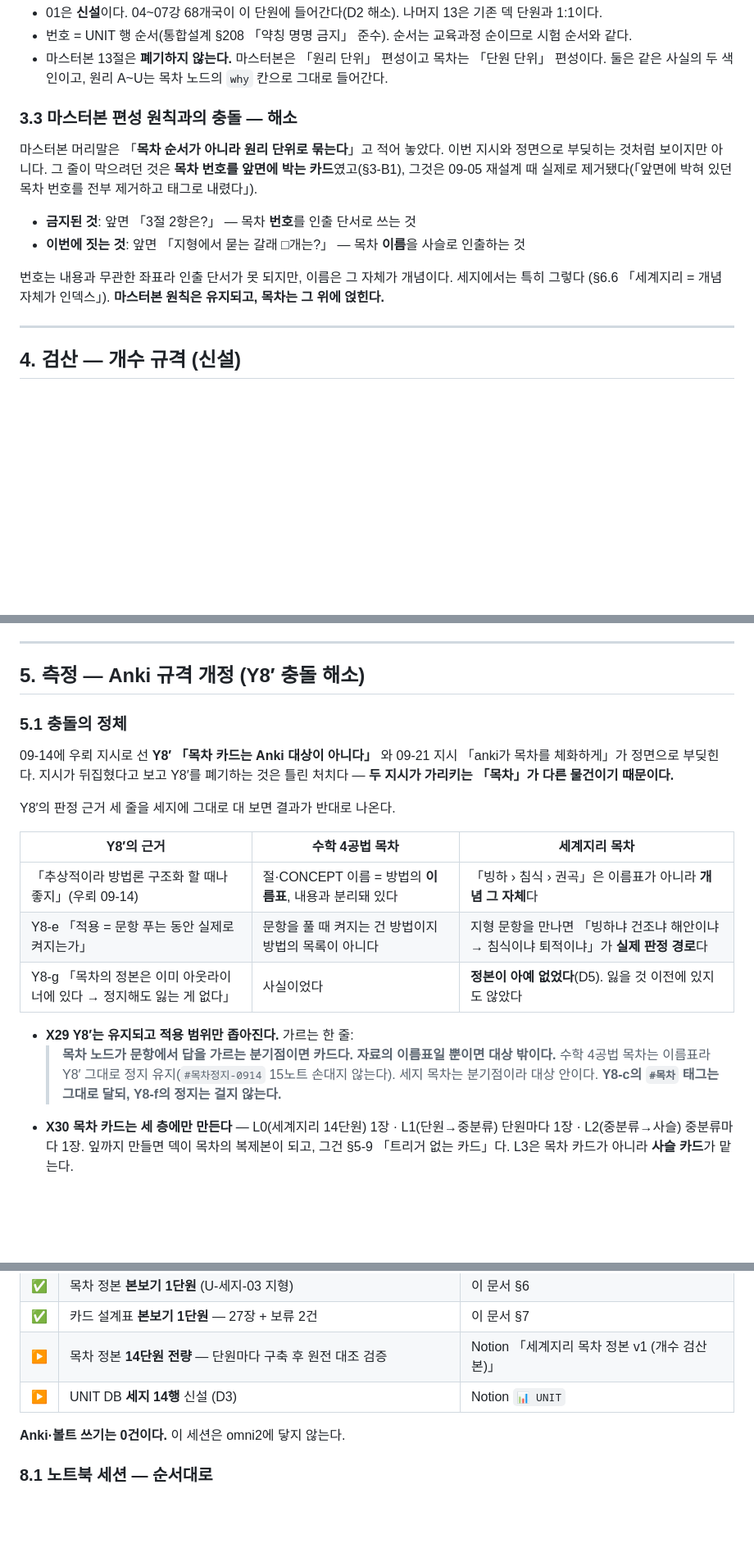
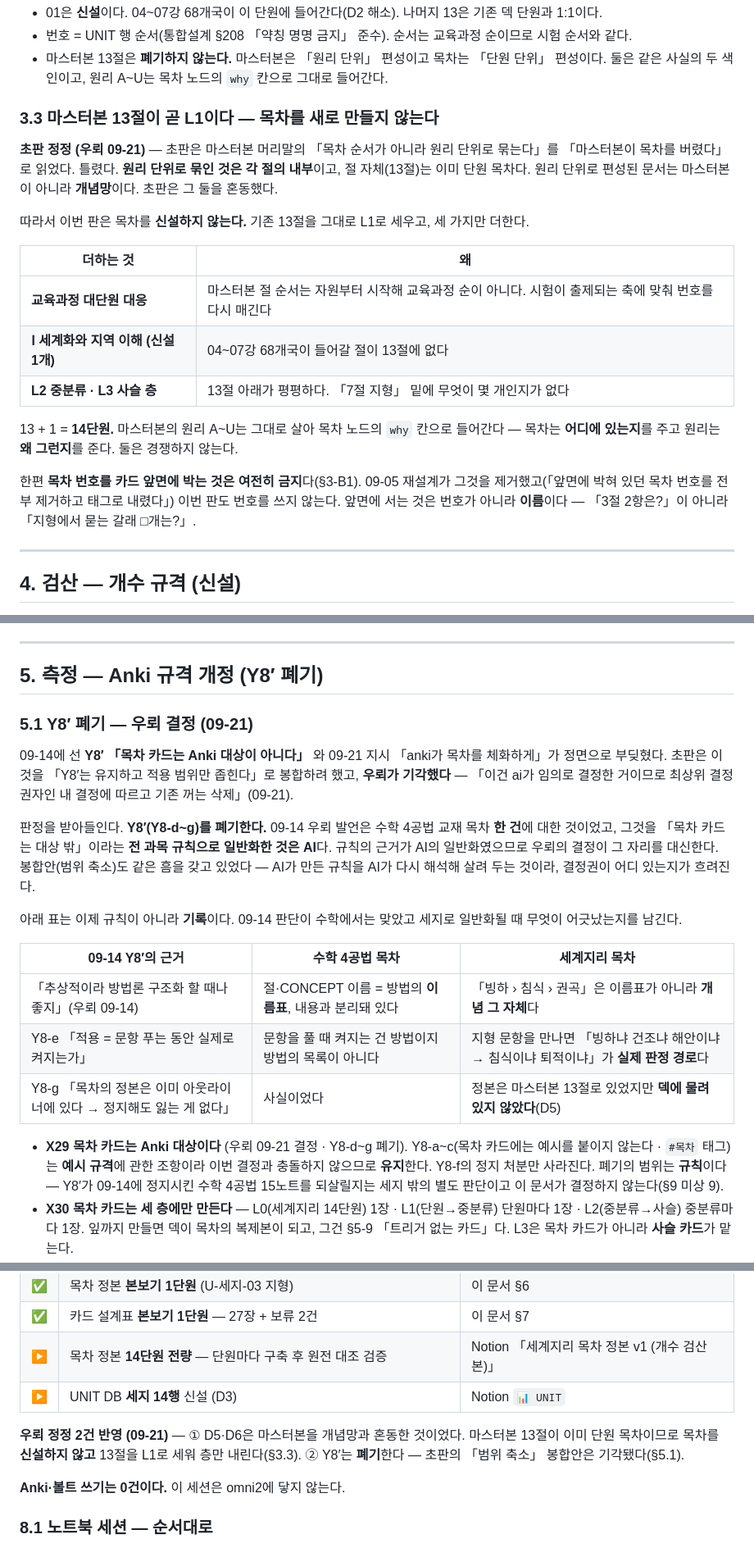
Before and after one commit to Vinjuay/exam-os-status, a Markdown page: docs/세계지리_개념망_목차_v1.md, 3 parts joined by grey strips. Shown at 82% size. Drawn GitHub-style; blank space fills up the shorter version.

```diff
--- a/docs/세계지리_개념망_목차_v1.md
+++ b/docs/세계지리_개념망_목차_v1.md
@@ -149,17 +152,27 @@ L3의 상한 5는 기존 규칙(§6.3-S5)을 그대로 쓴다. **넘으면 쪼
 - 마스터본 13절은 **폐기하지 않는다.** 마스터본은 「원리 단위」 편성이고 목차는 「단원 단위」 편성이다.
   둘은 같은 사실의 두 색인이고, 원리 A\~U는 목차 노드의 `why` 칸으로 그대로 들어간다.
 
-### 3.3 마스터본 편성 원칙과의 충돌 — 해소
+### 3.3 마스터본 13절이 곧 L1이다 — 목차를 새로 만들지 않는다
 
-마스터본 머리말은 「**목차 순서가 아니라 원리 단위로 묶는다**」고 적어 놓았다. 이번 지시와 정면으로
-부딪히는 것처럼 보이지만 아니다. 그 줄이 막으려던 것은 **목차 번호를 앞면에 박는 카드**였고(§3-B1),
-그것은 09-05 재설계 때 실제로 제거됐다(「앞면에 박혀 있던 목차 번호를 전부 제거하고 태그로 내렸다」).
+**초판 정정 (우뢰 09-21)** — 초판은 마스터본 머리말의 「목차 순서가 아니라 원리 단위로 묶는다」를
+「마스터본이 목차를 버렸다」로 읽었다. 틀렸다. **원리 단위로 묶인 것은 각 절의 내부**이고,
+절 자체(13절)는 이미 단원 목차다. 원리 단위로 편성된 문서는 마스터본이 아니라 **개념망**이다.
+초판은 그 둘을 혼동했다.
 
-- **금지된 것**: 앞면 「3절 2항은?」 — 목차 **번호**를 인출 단서로 쓰는 것
-- **이번에 짓는 것**: 앞면 「지형에서 묻는 갈래 □개는?」 — 목차 **이름**을 사슬로 인출하는 것
+따라서 이번 판은 목차를 **신설하지 않는다.** 기존 13절을 그대로 L1로 세우고, 세 가지만 더한다.
 
-번호는 내용과 무관한 좌표라 인출 단서가 못 되지만, 이름은 그 자체가 개념이다. 세지에서는 특히 그렇다
-(§6.6 「세계지리 = 개념 자체가 인덱스」). **마스터본 원칙은 유지되고, 목차는 그 위에 얹힌다.**
+| 더하는 것 | 왜 |
+|---|---|
+| **교육과정 대단원 대응** | 마스터본 절 순서는 자원부터 시작해 교육과정 순이 아니다. 시험이 출제되는 축에 맞춰 번호를 다시 매긴다 |
+| **Ⅰ 세계화와 지역 이해 (신설 1개)** | 04\~07강 68개국이 들어갈 절이 13절에 없다 |
+| **L2 중분류 · L3 사슬 층** | 13절 아래가 평평하다. 「7절 지형」 밑에 무엇이 몇 개인지가 없다 |
+
+13 + 1 = **14단원.** 마스터본의 원리 A\~U는 그대로 살아 목차 노드의 `why` 칸으로 들어간다 —
+목차는 **어디에 있는지**를 주고 원리는 **왜 그런지**를 준다. 둘은 경쟁하지 않는다.
+
+한편 **목차 번호를 카드 앞면에 박는 것은 여전히 금지**다(§3-B1). 09-05 재설계가 그것을
+제거했고(「앞면에 박혀 있던 목차 번호를 전부 제거하고 태그로 내렸다」) 이번 판도 번호를 쓰지 않는다.
+앞면에 서는 것은 번호가 아니라 **이름**이다 — 「3절 2항은?」이 아니라 「지형에서 묻는 갈래 □개는?」.
 
 ---
 
@@ -189,26 +202,34 @@ L3의 상한 5는 기존 규칙(§6.3-S5)을 그대로 쓴다. **넘으면 쪼
 
 ---
 
-## 5. 측정 — Anki 규격 개정 (Y8′ 충돌 해소)
+## 5. 측정 — Anki 규격 개정 (Y8′ 폐기)
 
-### 5.1 충돌의 정체
+### 5.1 Y8′ 폐기 — 우뢰 결정 (09-21)
 
-09-14에 우뢰 지시로 선 **Y8′ 「목차 카드는 Anki 대상이 아니다」** 와 09-21 지시 「anki가 목차를
-체화하게」가 정면으로 부딪힌다. 지시가 뒤집혔다고 보고 Y8′를 폐기하는 것은 틀린 처치다 —
-**두 지시가 가리키는 「목차」가 다른 물건이기 때문이다.**
+09-14에 선 **Y8′ 「목차 카드는 Anki 대상이 아니다」** 와 09-21 지시 「anki가 목차를 체화하게」가
+정면으로 부딪혔다. 초판은 이것을 「Y8′는 유지하고 적용 범위만 좁힌다」로 봉합하려 했고,
+**우뢰가 기각했다** — 「이건 ai가 임의로 결정한 거이므로 최상위 결정권자인 내 결정에 따르고
+기존 꺼는 삭제」(09-21).
 
-Y8′의 판정 근거 세 줄을 세지에 그대로 대 보면 결과가 반대로 나온다.
+판정을 받아들인다. **Y8′(Y8-d\~g)를 폐기한다.** 09-14 우뢰 발언은 수학 4공법 교재 목차 **한 건**에
+대한 것이었고, 그것을 「목차 카드는 대상 밖」이라는 **전 과목 규칙으로 일반화한 것은 AI**다.
+규칙의 근거가 AI의 일반화였으므로 우뢰의 결정이 그 자리를 대신한다. 봉합안(범위 축소)도 같은 흠을
+갖고 있었다 — AI가 만든 규칙을 AI가 다시 해석해 살려 두는 것이라, 결정권이 어디 있는지가 흐려진다.
 
-| Y8′의 근거 | 수학 4공법 목차 | 세계지리 목차 |
+아래 표는 이제 규칙이 아니라 **기록**이다. 09-14 판단이 수학에서는 맞았고 세지로 일반화될 때
+무엇이 어긋났는지를 남긴다.
+
+| 09-14 Y8′의 근거 | 수학 4공법 목차 | 세계지리 목차 |
 |---|---|---|
 | 「추상적이라 방법론 구조화 할 때나 좋지」(우뢰 09-14) | 절·CONCEPT 이름 = 방법의 **이름표**, 내용과 분리돼 있다 | 「빙하 › 침식 › 권곡」은 이름표가 아니라 **개념 그 자체**다 |
 | Y8-e 「적용 = 문항 푸는 동안 실제로 켜지는가」 | 문항을 풀 때 켜지는 건 방법이지 방법의 목록이 아니다 | 지형 문항을 만나면 「빙하냐 건조냐 해안이냐 → 침식이냐 퇴적이냐」가 **실제 판정 경로**다 |
-| Y8-g 「목차의 정본은 이미 아웃라이너에 있다 → 정지해도 잃는 게 없다」 | 사실이었다 | **정본이 아예 없었다**(D5). 잃을 것 이전에 있지도 않았다 |
+| Y8-g 「목차의 정본은 이미 아웃라이너에 있다 → 정지해도 잃는 게 없다」 | 사실이었다 | 정본은 마스터본 13절로 있었지만 **덱에 물려 있지 않았다**(D5) |
 
-- **X29 Y8′는 유지되고 적용 범위만 좁아진다.** 가르는 한 줄:
-  > **목차 노드가 문항에서 답을 가르는 분기점이면 카드다. 자료의 이름표일 뿐이면 대상 밖이다.**
-  수학 4공법 목차는 이름표라 Y8′ 그대로 정지 유지(`#목차정지-0914` 15노트 손대지 않는다).
-  세지 목차는 분기점이라 대상 안이다. **Y8-c의 `#목차` 태그는 그대로 달되, Y8-f의 정지는 걸지 않는다.**
+- **X29 목차 카드는 Anki 대상이다** (우뢰 09-21 결정 · Y8-d\~g 폐기).
+  Y8-a\~c(목차 카드에는 예시를 붙이지 않는다 · `#목차` 태그)는 **예시 규격**에 관한 조항이라
+  이번 결정과 충돌하지 않으므로 **유지**한다. Y8-f의 정지 처분만 사라진다.
+  폐기의 범위는 **규칙**이다 — Y8′가 09-14에 정지시킨 수학 4공법 15노트를 되살릴지는
+  세지 밖의 별도 판단이고 이 문서가 결정하지 않는다(§9 미상 9).
 - **X30 목차 카드는 세 층에만 만든다** — L0(세계지리 14단원) 1장 · L1(단원→중분류) 단원마다 1장 ·
   L2(중분류→사슬) 중분류마다 1장. 잎까지 만들면 덱이 목차의 복제본이 되고, 그건 §5-9
   「트리거 없는 카드」다. L3은 목차 카드가 아니라 **사슬 카드**가 맡는다.
@@ -482,6 +503,10 @@ Z4(예시를 못 찾으면 생략하지 않고 보류·질문)를 개수에도
 | ▶ | 목차 정본 **14단원 전량** — 단원마다 구축 후 원전 대조 검증 | Notion 「세계지리 목차 정본 v1 (개수 검산본)」 |
 | ▶ | UNIT DB **세지 14행** 신설 (D3) | Notion `📊 UNIT` |
 
+**우뢰 정정 2건 반영 (09-21)** — ① D5·D6은 마스터본을 개념망과 혼동한 것이었다. 마스터본 13절이
+이미 단원 목차이므로 목차를 **신설하지 않고** 13절을 L1로 세워 층만 내린다(§3.3).
+② Y8′는 **폐기**한다 — 초판의 「범위 축소」 봉합안은 기각됐다(§5.1).
+
 **Anki·볼트 쓰기는 0건이다.** 이 세션은 omni2에 닿지 않는다.
 
 ### 8.1 노트북 세션 — 순서대로
```
Also changed, not shown: other parts of docs/세계지리_개념망_목차_v1.md (+53 -19 lines).
